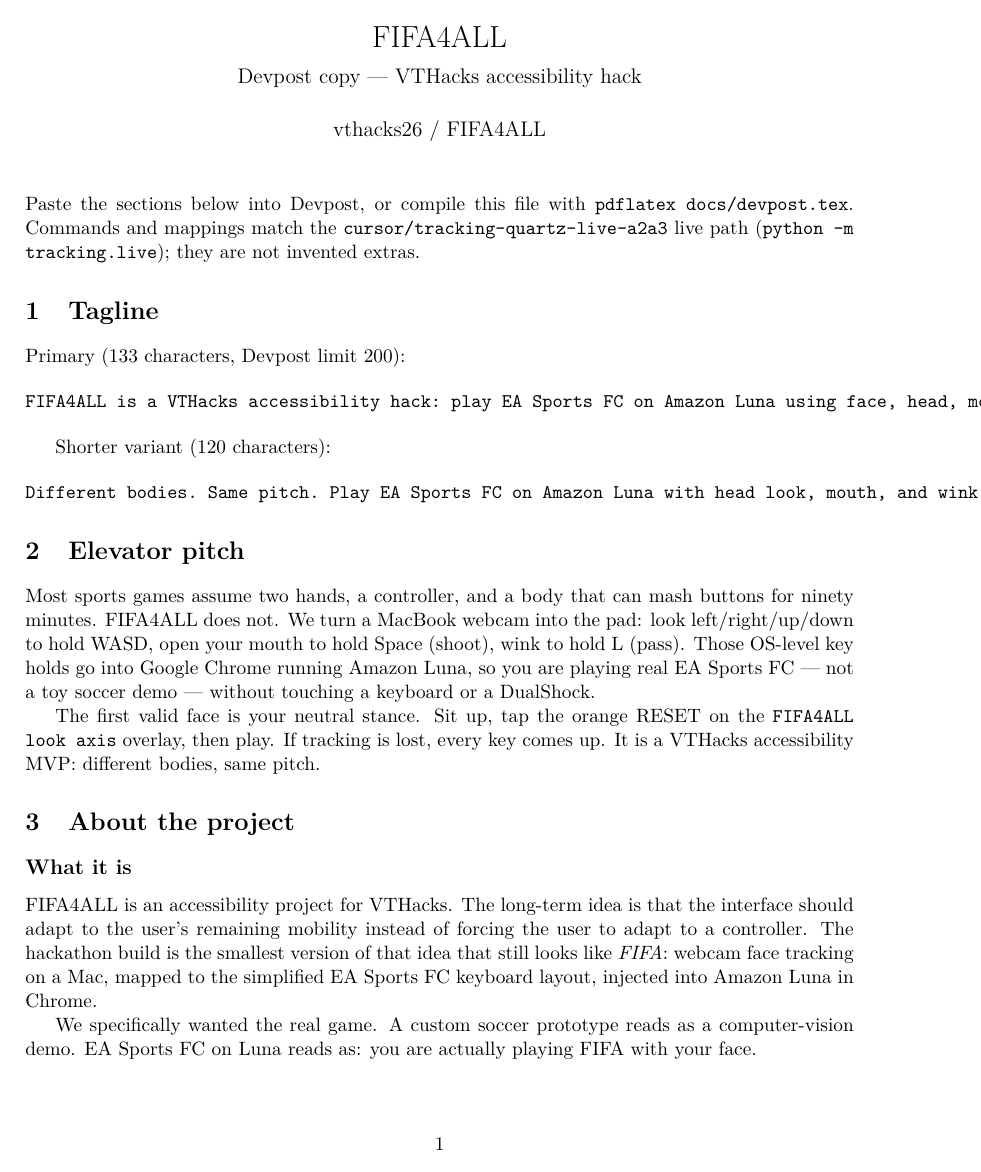
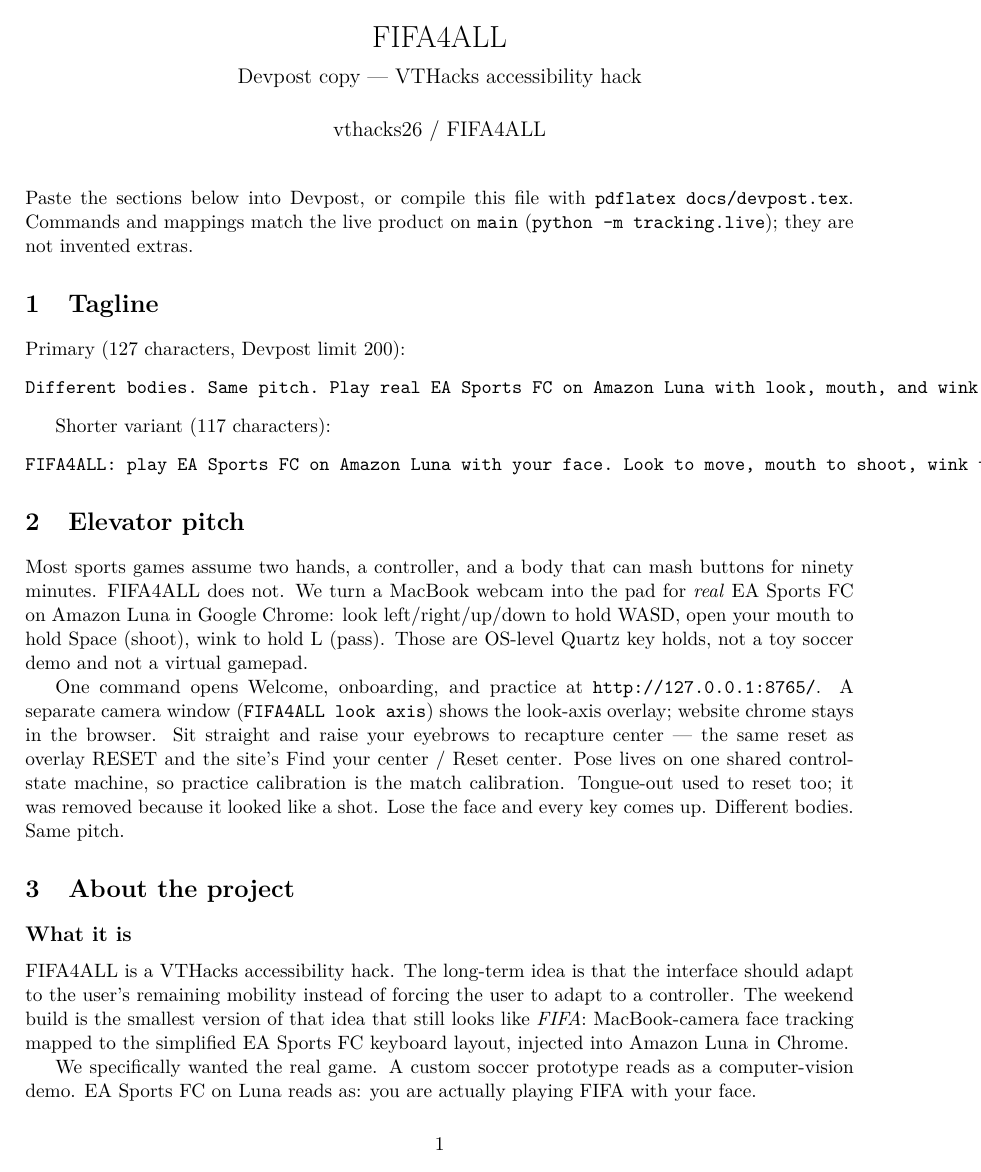
Before and after one commit to vthacks26/FIFA4ALL, a LaTeX document (docs/devpost.tex): page 1 of 2 before the commit and page 1 of 3 after it. Compiled offline with pdfLaTeX.

Commit message:
Rewrite Devpost copy for the live product on main.
Update docs/devpost.tex from the PR #4 overlay-only path to the current
main product after PRs #5-#8: Welcome UI at :8765, separate look-axis
window, eyebrow-raise reset, and practice reticle colors.

Co-authored-by: Brecken O'Leary <brecken.oleary@gmail.com>

```diff
--- a/docs/devpost.tex
+++ b/docs/devpost.tex
@@ -18,25 +18,25 @@
 
 \noindent
 Paste the sections below into Devpost, or compile this file with
-\texttt{pdflatex docs/devpost.tex}. Commands and mappings match the
-\texttt{cursor/tracking-quartz-live-a2a3} live path
+\texttt{pdflatex docs/devpost.tex}.
+Commands and mappings match the live product on \texttt{main}
 (\texttt{python -m tracking.live}); they are not invented extras.
 
 % ---------------------------------------------------------------------------
 \section{Tagline}
-% Devpost tagline field. 131 characters (limit 200).
+% Devpost tagline field. Limit 200 characters.
 % ---------------------------------------------------------------------------
 
-Primary (133 characters, Devpost limit 200):
+Primary (127 characters, Devpost limit 200):
 
 \begin{verbatim}
-FIFA4ALL is a VTHacks accessibility hack: play EA Sports FC on Amazon Luna using face, head, mouth, and wink instead of a controller.
+Different bodies. Same pitch. Play real EA Sports FC on Amazon Luna with look, mouth, and wink -- a VTHacks accessibility hack.
 \end{verbatim}
 
-Shorter variant (120 characters):
+Shorter variant (117 characters):
 
 \begin{verbatim}
-Different bodies. Same pitch. Play EA Sports FC on Amazon Luna with head look, mouth, and wink — no controller required.
+FIFA4ALL: play EA Sports FC on Amazon Luna with your face. Look to move, mouth to shoot, wink to pass. No controller.
 \end{verbatim}
 
 % ---------------------------------------------------------------------------
@@ -45,15 +45,20 @@
 
 Most sports games assume two hands, a controller, and a body that can mash
 buttons for ninety minutes. FIFA4ALL does not. We turn a MacBook webcam into
-the pad: look left/right/up/down to hold WASD, open your mouth to hold Space
-(shoot), wink to hold L (pass). Those OS-level key holds go into Google
-Chrome running Amazon Luna, so you are playing real EA Sports FC --- not a
-toy soccer demo --- without touching a keyboard or a DualShock.
+the pad for \emph{real} EA Sports FC on Amazon Luna in Google Chrome: look
+left/right/up/down to hold WASD, open your mouth to hold Space (shoot), wink
+to hold L (pass). Those are OS-level Quartz key holds, not a toy soccer demo
+and not a virtual gamepad.
 
-The first valid face is your neutral stance. Sit up, tap the orange RESET on
-the \texttt{FIFA4ALL look axis} overlay, then play. If tracking is lost,
-every key comes up. It is a VTHacks accessibility MVP: different bodies,
-same pitch.
+One command opens Welcome, onboarding, and practice at
+\texttt{http://127.0.0.1:8765/}. A separate camera window
+(\texttt{FIFA4ALL look axis}) shows the look-axis overlay; website chrome
+stays in the browser. Sit straight and raise your eyebrows to recapture
+center --- the same reset as overlay RESET and the site's Find your center /
+Reset center. Pose lives on one shared control-state machine, so
+practice calibration is the match calibration. Tongue-out used to reset too;
+it was removed because it looked like a shot. Lose the face and every key
+comes up. Different bodies. Same pitch.
 
 % ---------------------------------------------------------------------------
 \section{About the project}
@@ -61,12 +66,12 @@
 
 \subsection*{What it is}
 
-FIFA4ALL is an accessibility project for VTHacks. The long-term idea is that
-the interface should adapt to the user's remaining mobility instead of
-forcing the user to adapt to a controller. The hackathon build is the
-smallest version of that idea that still looks like \emph{FIFA}: webcam face
-tracking on a Mac, mapped to the simplified EA Sports FC keyboard layout,
-injected into Amazon Luna in Chrome.
+FIFA4ALL is a VTHacks accessibility hack. The long-term idea is that the
+interface should adapt to the user's remaining mobility instead of forcing
+the user to adapt to a controller. The weekend build is the smallest version
+of that idea that still looks like \emph{FIFA}: MacBook-camera face tracking
+mapped to the simplified EA Sports FC keyboard layout, injected into Amazon
+Luna in Chrome.
 
 We specifically wanted the real game. A custom soccer prototype reads as a
 computer-vision demo. EA Sports FC on Luna reads as: you are actually
```
Also changed, not shown: docs/devpost.tex (76 more changed lines).
